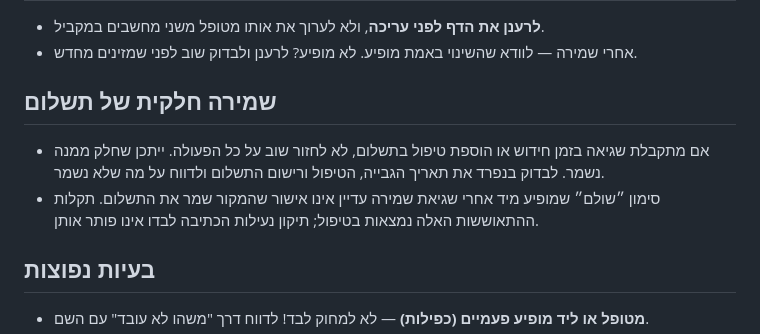
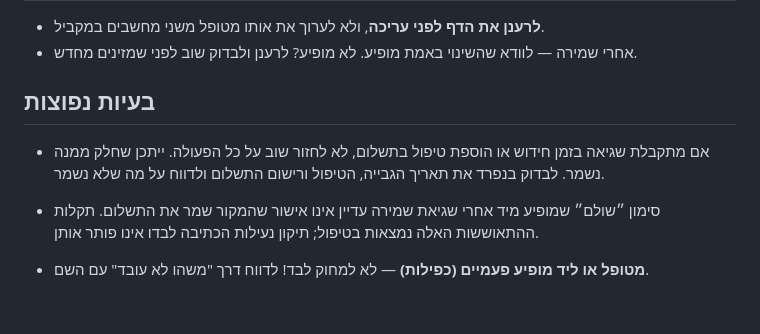
Before and after one commit to sandrabrayer/ezone-outpatient, a Markdown page: docs/USER-GUIDE.he.md, the part around the change. Drawn GitHub-style; blank space fills up the shorter version.

Commit message:
docs: keep partial-save guidance within existing support sections

```diff
--- a/docs/USER-GUIDE.he.md
+++ b/docs/USER-GUIDE.he.md
@@ -37,11 +37,10 @@
 - **לרענן את הדף לפני עריכה**, ולא לערוך את אותו מטופל משני מחשבים במקביל.
 - אחרי שמירה — לוודא שהשינוי באמת מופיע. לא מופיע? לרענן ולבדוק שוב לפני שמזינים מחדש.
 
-## שמירה חלקית של תשלום
+## בעיות נפוצות
 - אם מתקבלת שגיאה בזמן חידוש או הוספת טיפול בתשלום, לא לחזור שוב על כל הפעולה. ייתכן שחלק ממנה נשמר. לבדוק בנפרד את תאריך הגבייה, הטיפול ורישום התשלום ולדווח על מה שלא נשמר.
 - סימון ״שולם״ שמופיע מיד אחרי שגיאת שמירה עדיין אינו אישור שהמקור שמר את התשלום. תקלות ההתאוששות האלה נמצאות בטיפול; תיקון נעילות הכתיבה לבדו אינו פותר אותן.
 
-## בעיות נפוצות
 - **מטופל או ליד מופיע פעמיים (כפילות)** — לא למחוק לבד! לדווח דרך "משהו לא עובד" עם השם.
 - **מטופל/ליד נעלם** — קודם לרענן ולבדוק בסטטוסים האחרים (כולל "לא רלוונטי"). לא נמצא? לדווח מיד — לא להזין מחדש.
 - **שינויים לא נשמרים / רשומה חדשה לא נקלטת** — לרוב תקלה במערכת. לדווח עם פירוט: מה הזנתם ובאיזו שעה.
```
